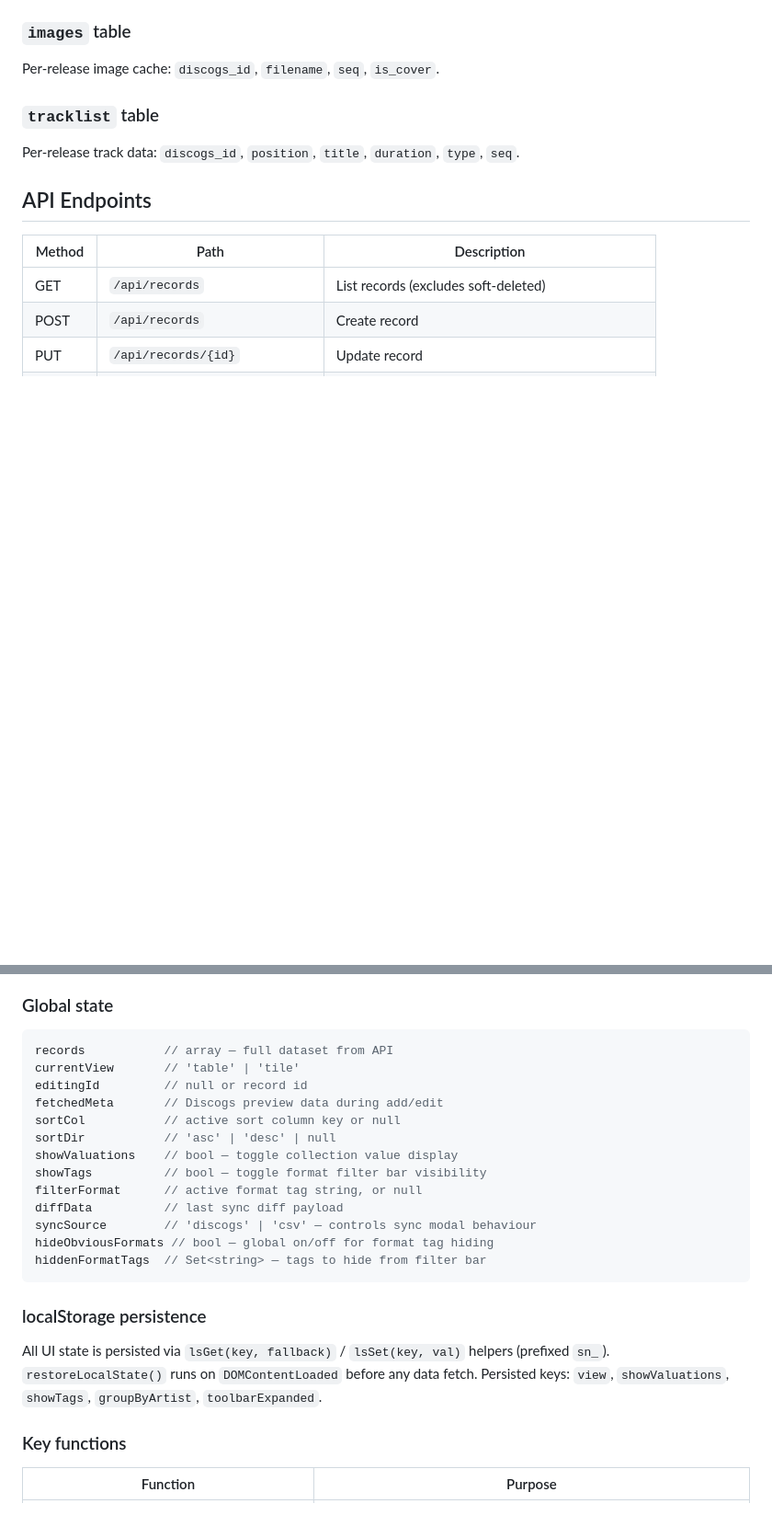
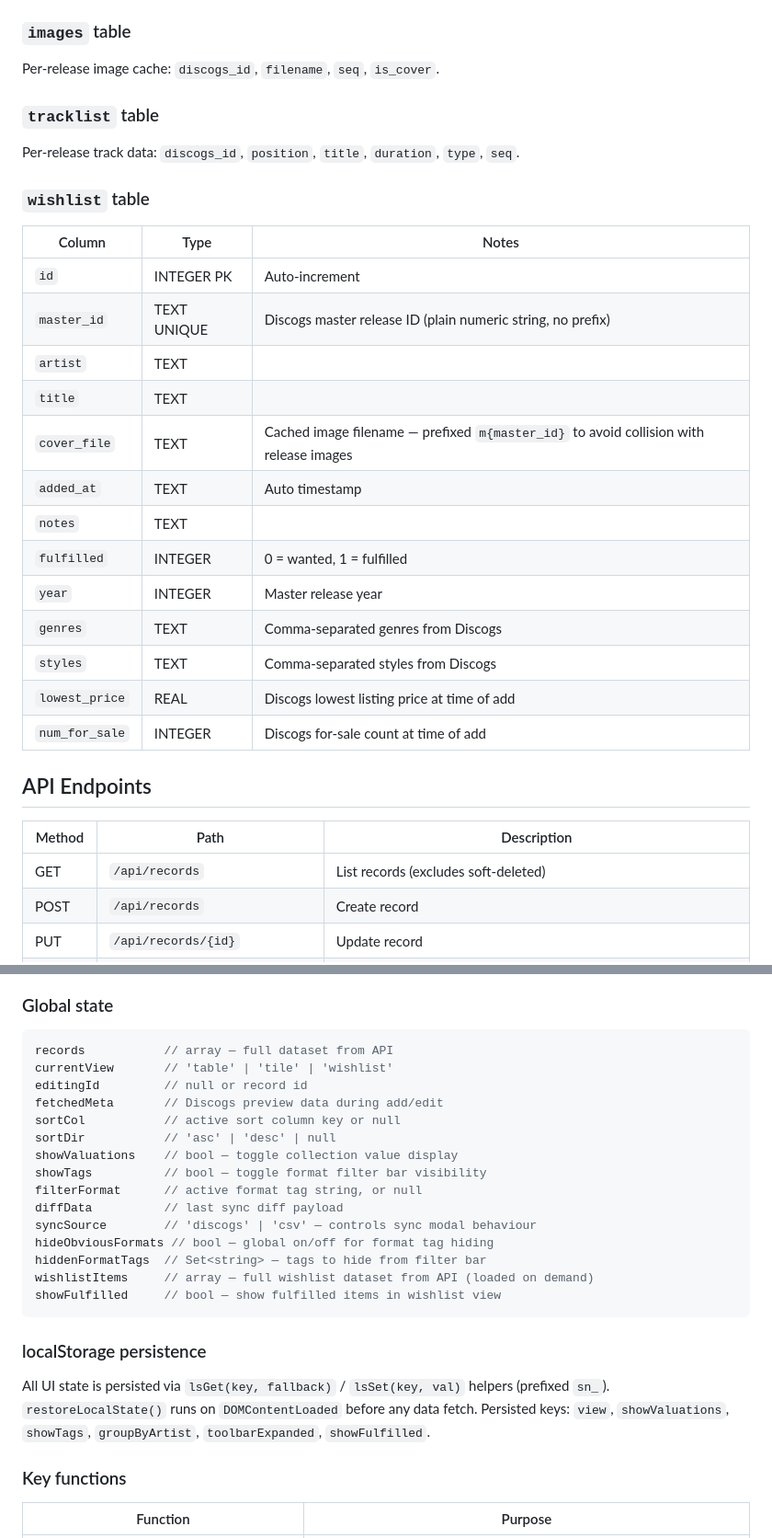
Before and after one commit to SiDtheTurtle/SleeveNotes, a Markdown page: CLAUDE.md, 2 parts joined by grey strips. Shown at 92% size. Rendered like a GitHub page; blank space fills up the shorter version.

Commit message:
Update CLAUDE.md to document wishlist feature
Co-Authored-By: Claude Sonnet 4.6 <noreply@anthropic.com>

````diff
--- a/CLAUDE.md
+++ b/CLAUDE.md
@@ -88,6 +88,24 @@ Per-release image cache: `discogs_id`, `filename`, `seq`, `is_cover`.
 ### `tracklist` table
 Per-release track data: `discogs_id`, `position`, `title`, `duration`, `type`, `seq`.
 
+### `wishlist` table
+
+| Column | Type | Notes |
+|---|---|---|
+| `id` | INTEGER PK | Auto-increment |
+| `master_id` | TEXT UNIQUE | Discogs master release ID (plain numeric string, no prefix) |
+| `artist` | TEXT | |
+| `title` | TEXT | |
+| `cover_file` | TEXT | Cached image filename — prefixed `m{master_id}` to avoid collision with release images |
+| `added_at` | TEXT | Auto timestamp |
+| `notes` | TEXT | |
+| `fulfilled` | INTEGER | 0 = wanted, 1 = fulfilled |
+| `year` | INTEGER | Master release year |
+| `genres` | TEXT | Comma-separated genres from Discogs |
+| `styles` | TEXT | Comma-separated styles from Discogs |
+| `lowest_price` | REAL | Discogs lowest listing price at time of add |
+| `num_for_sale` | INTEGER | Discogs for-sale count at time of add |
+
 ## API Endpoints
 
 | Method | Path | Description |
@@ -158,7 +187,7 @@ Everything lives in one file. No framework, no build step.
 ### Global state
 ```js
 records           // array — full dataset from API
-currentView       // 'table' | 'tile'
+currentView       // 'table' | 'tile' | 'wishlist'
 editingId         // null or record id
 fetchedMeta       // Discogs preview data during add/edit
 sortCol           // active sort column key or null
@@ -170,10 +199,12 @@ diffData          // last sync diff payload
 syncSource        // 'discogs' | 'csv' — controls sync modal behaviour
 hideObviousFormats // bool — global on/off for format tag hiding
 hiddenFormatTags  // Set<string> — tags to hide from filter bar
+wishlistItems     // array — full wishlist dataset from API (loaded on demand)
+showFulfilled     // bool — show fulfilled items in wishlist view
 ```
 
 ### localStorage persistence
-All UI state is persisted via `lsGet(key, fallback)` / `lsSet(key, val)` helpers (prefixed `sn_`). `restoreLocalState()` runs on `DOMContentLoaded` before any data fetch. Persisted keys: `view`, `showValuations`, `showTags`, `groupByArtist`, `toolbarExpanded`.
+All UI state is persisted via `lsGet(key, fallback)` / `lsSet(key, val)` helpers (prefixed `sn_`). `restoreLocalState()` runs on `DOMContentLoaded` before any data fetch. Persisted keys: `view`, `showValuations`, `showTags`, `groupByArtist`, `toolbarExpanded`, `showFulfilled`.
 
 ### Key functions
 
````
Also changed, not shown: other parts of CLAUDE.md (+26 -1 lines).
